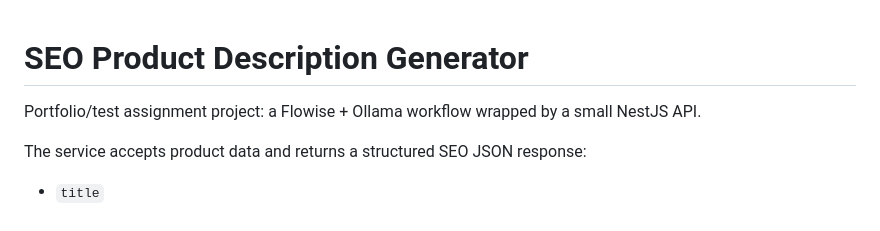
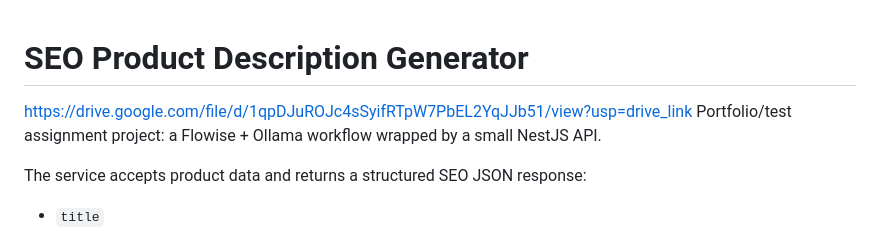
Before and after one commit to confabusiness/AI-Journey, a Markdown page: SEO Generator/README.md, the part around the change. GitHub-like rendering.

```diff
--- a/SEO Generator/README.md
+++ b/SEO Generator/README.md
@@ -1,5 +1,5 @@
 # SEO Product Description Generator
-
+https://drive.google.com/file/d/1qpDJuROJc4sSyifRTpW7PbEL2YqJJb51/view?usp=drive_link
 Portfolio/test assignment project: a Flowise + Ollama workflow wrapped by a small NestJS API.
 
 The service accepts product data and returns a structured SEO JSON response:
```
